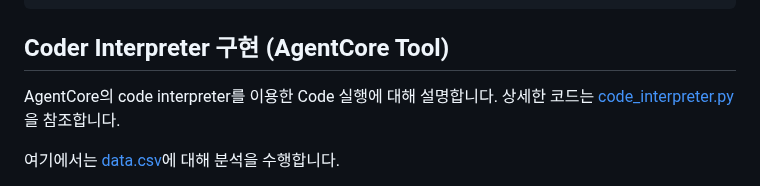
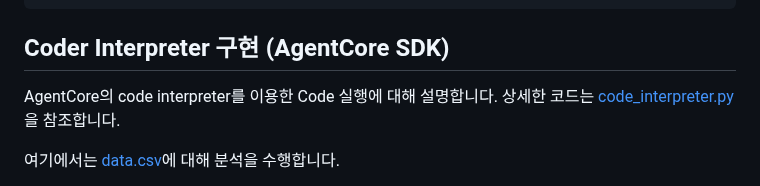
Before and after one commit to kyopark2014/agent-runtime, a Markdown page: code-interpreter.md, the part around the change. Rendered like a GitHub page.

````diff
--- a/code-interpreter.md
+++ b/code-interpreter.md
@@ -55,8 +55,7 @@ items = response['items']
 }
 ```
 
-
-## Coder Interpreter 구현 (AgentCore Tool)
+## Coder Interpreter 구현 (AgentCore SDK)
 
 AgentCore의 code interpreter를 이용한 Code 실행에 대해 설명합니다. 상세한 코드는 [code_interpreter.py](./code_interpreter.py)을 참조합니다.
 
````
